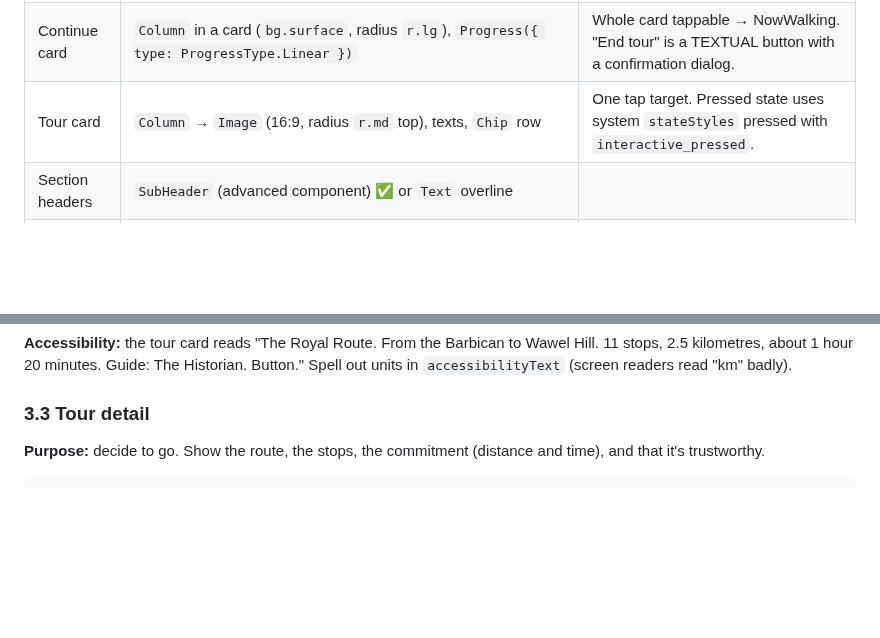
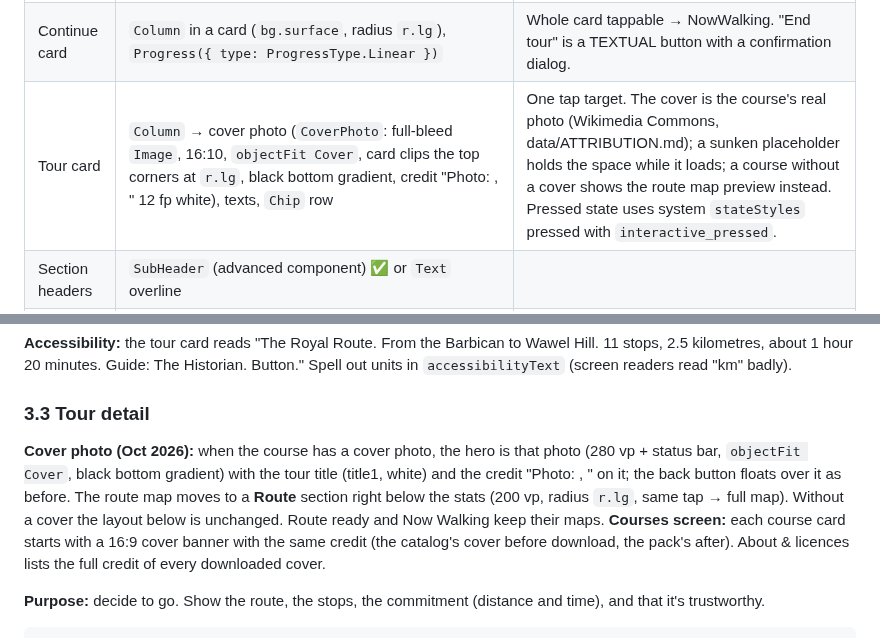
Before and after one commit to Svetoslav47/citytour, a Markdown page: docs/DESIGN.md, 2 parts joined by grey strips. Rendered like a GitHub page; blank space fills up the shorter version.

Commit message:
docs: cover photos in DESIGN (Home, Tour detail, Courses) and AI_WORKFLOW row
Co-Authored-By: Claude Opus 5.5 <noreply@anthropic.com>

```diff
--- a/docs/DESIGN.md
+++ b/docs/DESIGN.md
@@ -307,7 +307,7 @@ Sentence by sentence (Polish): "Polskie opowieści są wyświetlane jako tekst.
 |---|---|---|
 | Title bar | `Navigation` `.title("CityTour")` `.titleMode(NavigationTitleMode.Full)` `.menus([{ value: '', symbolIcon: gearshape, action → Settings }])` | Menu item accessibility text: "Settings". |
 | Continue card | `Column` in a card (`bg.surface`, radius `r.lg`), `Progress({ type: ProgressType.Linear })` | Whole card tappable → NowWalking. "End tour" is a TEXTUAL button with a confirmation dialog. |
-| Tour card | `Column` → `Image` (16:9, radius `r.md` top), texts, `Chip` row | One tap target. Pressed state uses system `stateStyles` pressed with `interactive_pressed`. |
+| Tour card | `Column` → cover photo (`CoverPhoto`: full-bleed `Image`, 16:10, `objectFit Cover`, card clips the top corners at `r.lg`, black bottom gradient, credit "Photo: <author>, <licence>" 12 fp white), texts, `Chip` row | One tap target. The cover is the course's real photo (Wikimedia Commons, data/ATTRIBUTION.md); a sunken placeholder holds the space while it loads; a course without a cover shows the route map preview instead. Pressed state uses system `stateStyles` pressed with `interactive_pressed`. |
 | Section headers | `SubHeader` (advanced component) ✅ or `Text` overline | |
 | Explore row | `List` + `ListItem` (or `HdsListItem`) with leading `SymbolGlyph($r('sys.symbol.map'))` and trailing `chevron_right` | |
 
@@ -319,6 +319,8 @@ Sentence by sentence (Polish): "Polskie opowieści są wyświetlane jako tekst.
 **Accessibility:** the tour card reads "The Royal Route. From the Barbican to Wawel Hill. 11 stops, 2.5 kilometres, about 1 hour 20 minutes. Guide: The Historian. Button." Spell out units in `accessibilityText` (screen readers read "km" badly).
 
 ### 3.3 Tour detail
+
+**Cover photo (Oct 2026):** when the course has a cover photo, the hero is that photo (280 vp + status bar, `objectFit Cover`, black bottom gradient) with the tour title (title1, white) and the credit "Photo: <author>, <licence>" on it; the back button floats over it as before. The route map moves to a **Route** section right below the stats (200 vp, radius `r.lg`, same tap → full map). Without a cover the layout below is unchanged. Route ready and Now Walking keep their maps. **Courses screen:** each course card starts with a 16:9 cover banner with the same credit (the catalog's cover before download, the pack's after). About & licences lists the full credit of every downloaded cover.
 
 **Purpose:** decide to go. Show the route, the stops, the commitment (distance and time), and that it's trustworthy.
 
```
Also changed, not shown: AI_WORKFLOW.md (+1 -0 lines).
